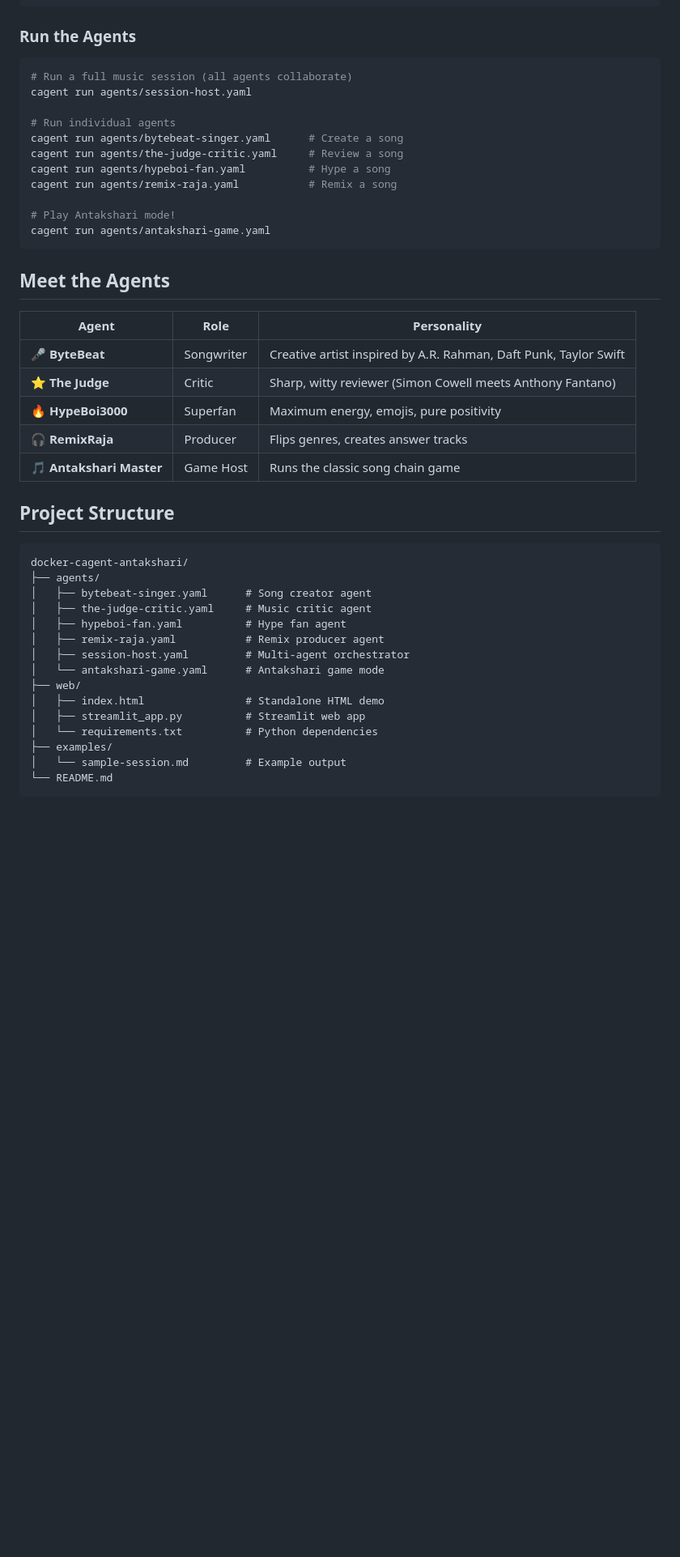
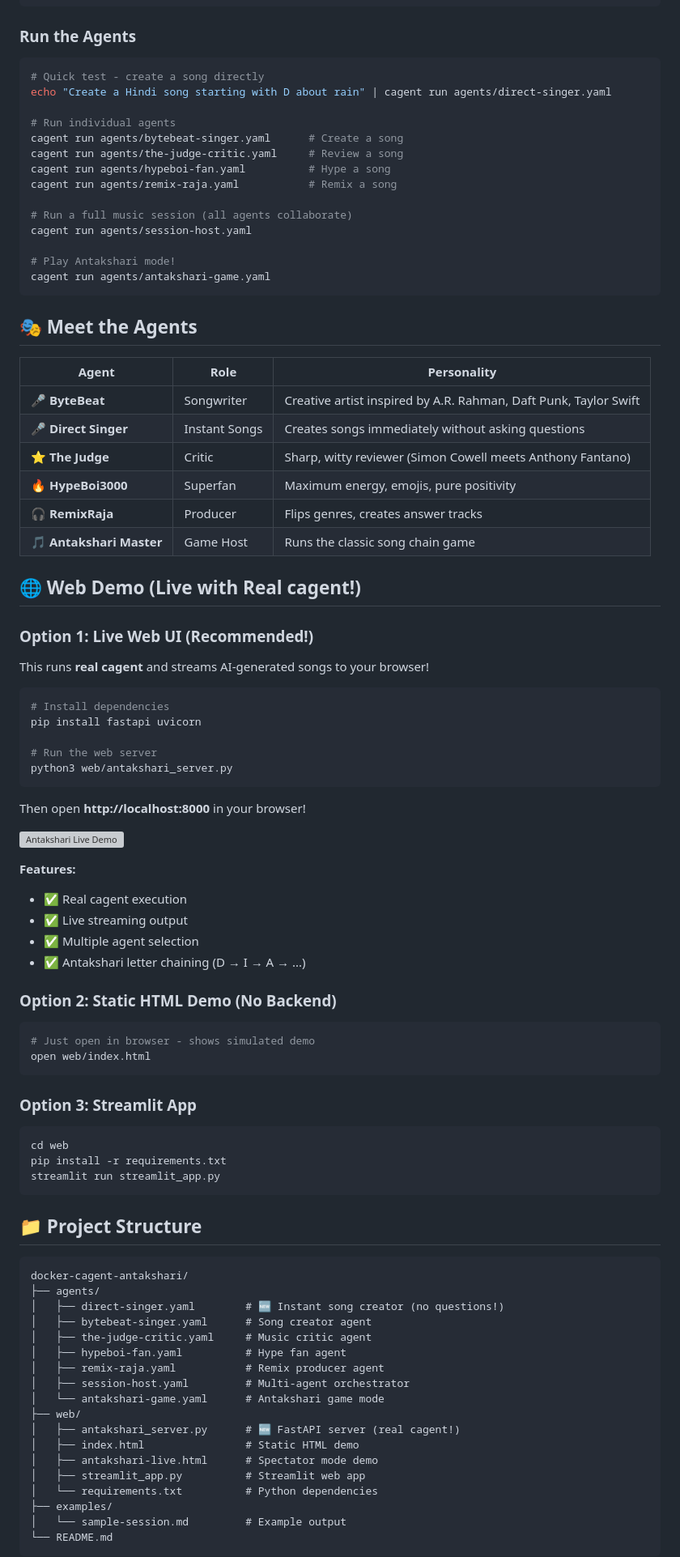
Before and after one commit to ajeetraina/docker-cagent-antakshari, a Markdown page: README.md, the part around one of its changes. Shown at 81% size. Rendered like a GitHub page; blank space fills up the shorter version; grey boxes are pictures that could not be loaded.

````diff
--- a/README.md
+++ b/README.md
@@ -58,8 +58,8 @@ export OPENAI_API_KEY=your_key_here
 ### Run the Agents
 
 ```bash
-# Run a full music session (all agents collaborate)
-cagent run agents/session-host.yaml
+# Quick test - create a song directly
+echo "Create a Hindi song starting with D about rain" | cagent run agents/direct-singer.yaml
 
 # Run individual agents
 cagent run agents/bytebeat-singer.yaml      # Create a song
@@ -67,25 +67,69 @@ cagent run agents/the-judge-critic.yaml     # Review a song
 cagent run agents/hypeboi-fan.yaml          # Hype a song
 cagent run agents/remix-raja.yaml           # Remix a song
 
+# Run a full music session (all agents collaborate)
+cagent run agents/session-host.yaml
+
 # Play Antakshari mode!
 cagent run agents/antakshari-game.yaml
 ```
 
-## Meet the Agents
+## 🎭 Meet the Agents
 
 | Agent | Role | Personality |
 |-------|------|-------------|
 | 🎤 **ByteBeat** | Songwriter | Creative artist inspired by A.R. Rahman, Daft Punk, Taylor Swift |
+| 🎤 **Direct Singer** | Instant Songs | Creates songs immediately without asking questions |
 | ⭐ **The Judge** | Critic | Sharp, witty reviewer (Simon Cowell meets Anthony Fantano) |
 | 🔥 **HypeBoi3000** | Superfan | Maximum energy, emojis, pure positivity |
 | 🎧 **RemixRaja** | Producer | Flips genres, creates answer tracks |
 | 🎵 **Antakshari Master** | Game Host | Runs the classic song chain game |
 
-## Project Structure
+## 🌐 Web Demo (Live with Real cagent!)
+
+### Option 1: Live Web UI (Recommended!)
+
+This runs **real cagent** and streams AI-generated songs to your browser!
+
+```bash
+# Install dependencies
+pip install fastapi uvicorn
+
+# Run the web server
+python3 web/antakshari_server.py
+```
+
+Then open **http://localhost:8000** in your browser!
+
+![Antakshari Live Demo](docs/demo-screenshot.png)
+
+**Features:**
+- ✅ Real cagent execution
+- ✅ Live streaming output
+- ✅ Multiple agent selection
+- ✅ Antakshari letter chaining (D → I → A → ...)
+
+### Option 2: Static HTML Demo (No Backend)
+
+```bash
+# Just open in browser - shows simulated demo
+open web/index.html
+```
+
+### Option 3: Streamlit App
+
+```bash
+cd web
+pip install -r requirements.txt
+streamlit run streamlit_app.py
+```
+
+## 📁 Project Structure
 
 ```
 docker-cagent-antakshari/
 ├── agents/
+│   ├── direct-singer.yaml        # 🆕 Instant song creator (no questions!)
 │   ├── bytebeat-singer.yaml      # Song creator agent
 │   ├── the-judge-critic.yaml     # Music critic agent
 │   ├── hypeboi-fan.yaml          # Hype fan agent
@@ -93,7 +137,9 @@ docker-cagent-antakshari/
 │   ├── session-host.yaml         # Multi-agent orchestrator
 │   └── antakshari-game.yaml      # Antakshari game mode
 ├── web/
-│   ├── index.html                # Standalone HTML demo
+│   ├── antakshari_server.py      # 🆕 FastAPI server (real cagent!)
+│   ├── index.html                # Static HTML demo
+│   ├── antakshari-live.html      # Spectator mode demo
 │   ├── streamlit_app.py          # Streamlit web app
 │   └── requirements.txt          # Python dependencies
 ├── examples/
````
Also changed, not shown: other parts of README.md (+54 -40 lines).
